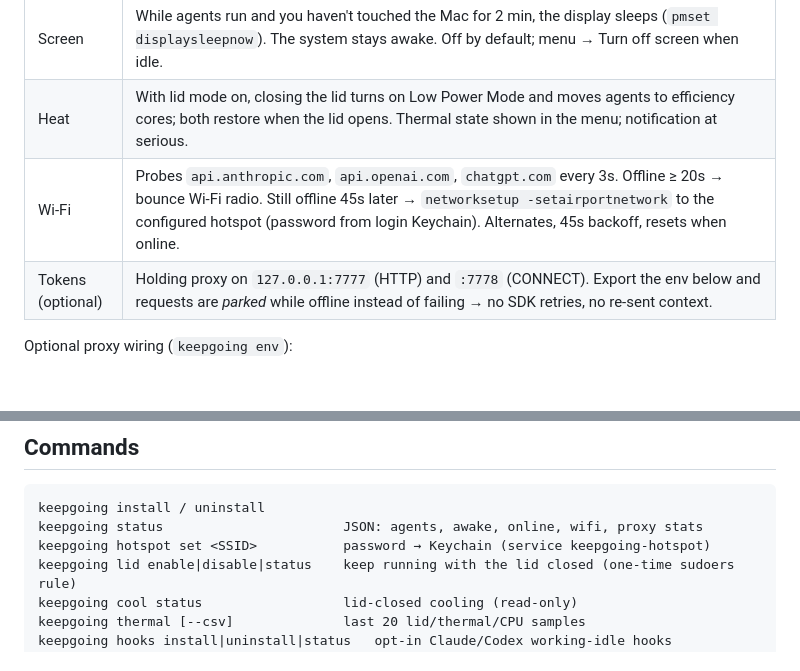
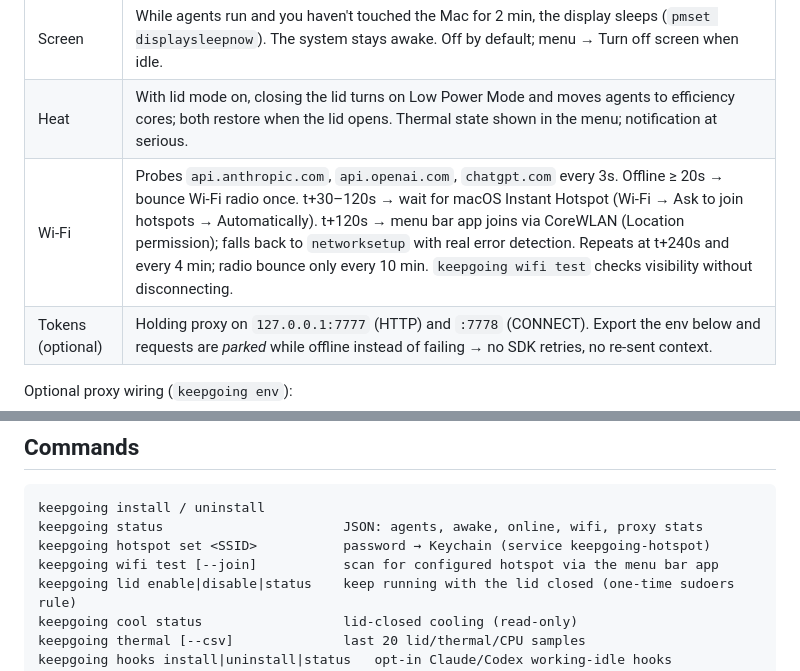
Before and after one commit to bigbrainw/keepgoing, a Markdown page: README.md, 2 parts joined by grey strips. GitHub-like rendering; blank space fills up the shorter version.

Commit message:
phase 12.5: hotspot setup guidance in product
Show iPhone and Mac Wi-Fi settings guidance after hotspot set and in
the app hotspot sheet, with an Open Wi-Fi settings button. Rewrite README
Wi-Fi recovery row for the new schedule.

Co-authored-by: Cursor <cursoragent@cursor.com>

```diff
--- a/README.md
+++ b/README.md
@@ -54,7 +54,7 @@ keepgoing status
 | Working | CPU-time delta over each agent's process tree, plus opt-in signals from `keepgoing hooks install` (Claude Code hooks, Codex notify) and cmux workspace status. Menu shows `claude 2 working · 12 idle`. |
 | Screen | While agents run and you haven't touched the Mac for 2 min, the display sleeps (`pmset displaysleepnow`). The system stays awake. Off by default; menu → Turn off screen when idle. |
 | Heat | With lid mode on, closing the lid turns on Low Power Mode and moves agents to efficiency cores; both restore when the lid opens. Thermal state shown in the menu; notification at serious. |
-| Wi-Fi | Probes `api.anthropic.com`, `api.openai.com`, `chatgpt.com` every 3s. Offline ≥ 20s → bounce Wi-Fi radio. Still offline 45s later → `networksetup -setairportnetwork` to the configured hotspot (password from login Keychain). Alternates, 45s backoff, resets when online. |
+| Wi-Fi | Probes `api.anthropic.com`, `api.openai.com`, `chatgpt.com` every 3s. Offline ≥ 20s → bounce Wi-Fi radio once. t+30–120s → wait for macOS Instant Hotspot (Wi-Fi → Ask to join hotspots → Automatically). t+120s → menu bar app joins via CoreWLAN (Location permission); falls back to `networksetup` with real error detection. Repeats at t+240s and every 4 min; radio bounce only every 10 min. `keepgoing wifi test` checks visibility without disconnecting. |
 | Tokens (optional) | Holding proxy on `127.0.0.1:7777` (HTTP) and `:7778` (CONNECT). Export the env below and requests are *parked* while offline instead of failing → no SDK retries, no re-sent context. |
 
 Optional proxy wiring (`keepgoing env`):
@@ -91,6 +91,7 @@ sudo rm /etc/sudoers.d/keepgoing
 keepgoing install / uninstall
 keepgoing status                       JSON: agents, awake, online, wifi, proxy stats
 keepgoing hotspot set <SSID>           password → Keychain (service keepgoing-hotspot)
+keepgoing wifi test [--join]           scan for configured hotspot via the menu bar app
 keepgoing lid enable|disable|status    keep running with the lid closed (one-time sudoers rule)
 keepgoing cool status                  lid-closed cooling (read-only)
 keepgoing thermal [--csv]              last 20 lid/thermal/CPU samples
```
